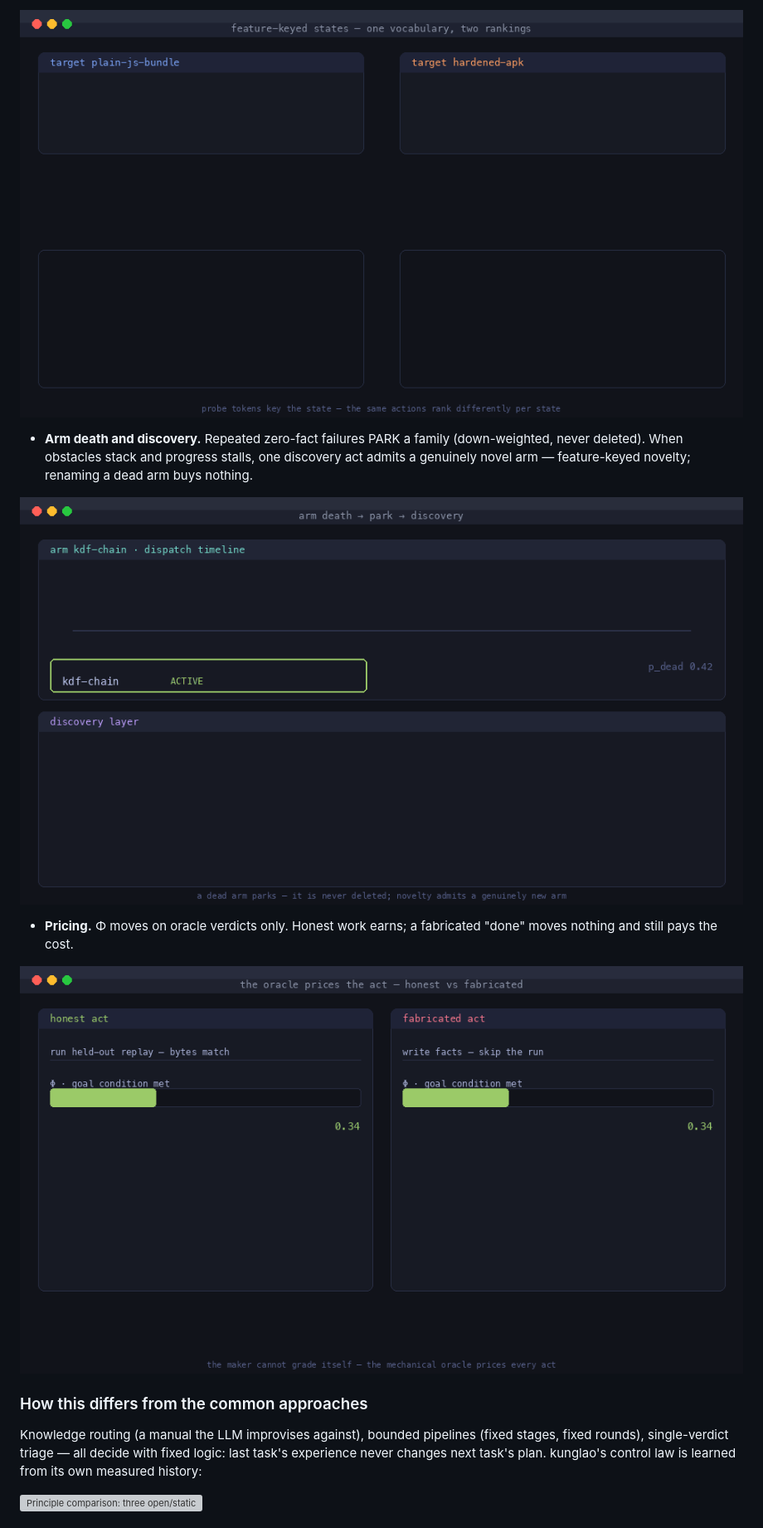
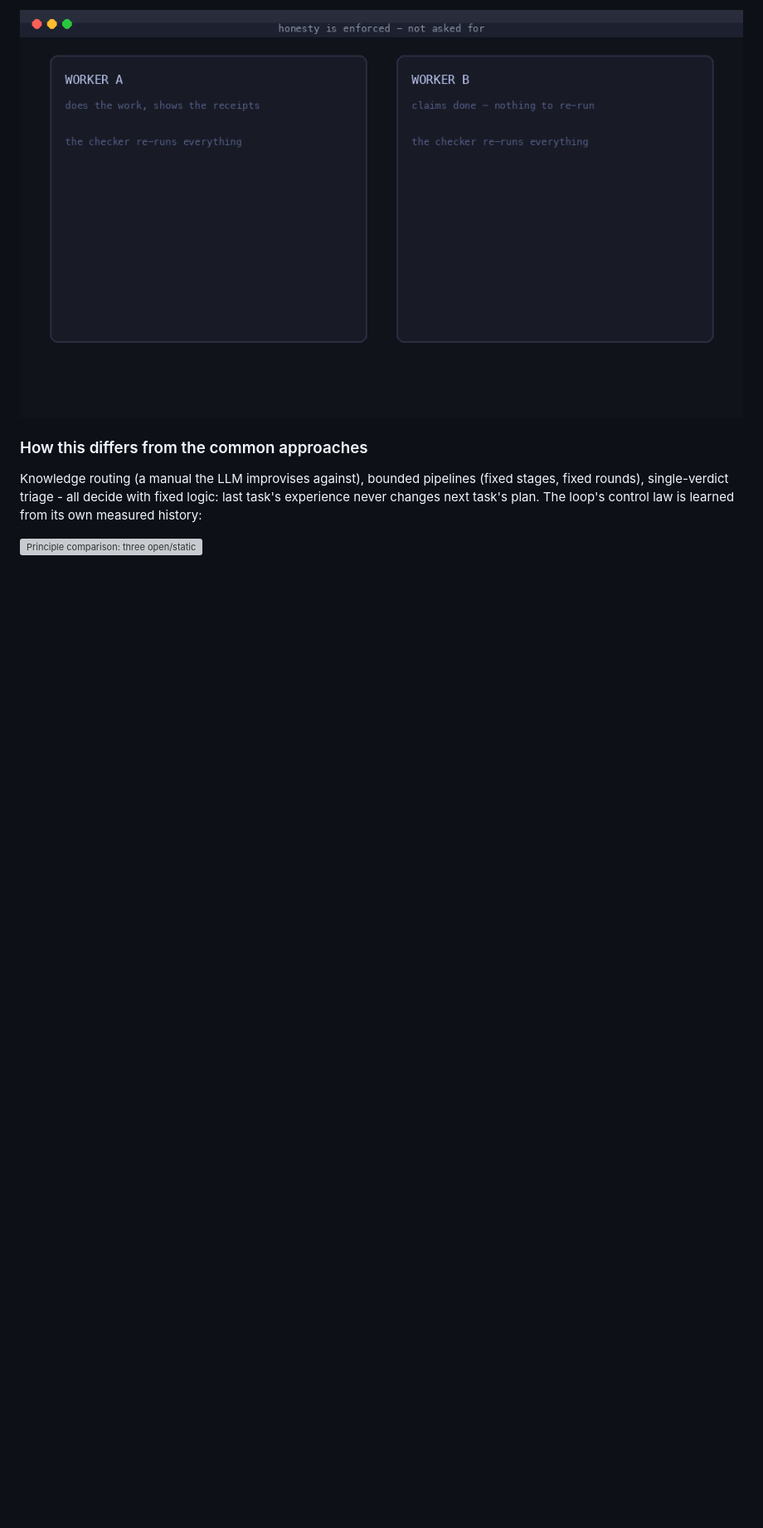
Before and after one commit to amd2g2zz/kunglao-agent, a Markdown page: README.md, the part around one of its changes. Shown at 83% size. GitHub-like rendering; pictures changed too: docs/assets/rl-death-discovery.gif, docs/assets/rl-features.gif, docs/assets/rl-pricing.gif; blank space fills up the shorter version; grey boxes are pictures that could not be loaded.

```diff
--- a/README.md
+++ b/README.md
@@ -116,23 +162,11 @@ verification discipline, and cross-task compounding.
 
-![Feature-keyed states: two targets, two buckets, different top arms](docs/assets/rl-features.gif)
-
-- **Arm death and discovery.** Repeated zero-fact failures PARK a family
-  (down-weighted, never deleted). When obstacles stack and progress stalls,
-  one discovery act admits a genuinely novel arm — feature-keyed novelty;
-  renaming a dead arm buys nothing.
-
-![Arm death: p_dead climbs, the arm parks, a novel arm is admitted](docs/assets/rl-death-discovery.gif)
-
-- **Pricing.** Φ moves on oracle verdicts only. Honest work earns; a
-  fabricated "done" moves nothing and still pays the cost.
-
-![Oracle pricing: honest act earns, fabricated claim pays only cost](docs/assets/rl-pricing.gif)
+![The checker pays only for verifiable results](docs/assets/rl-pricing.gif)
 
 ### How this differs from the common approaches
 
 Knowledge routing (a manual the LLM improvises against), bounded pipelines
-(fixed stages, fixed rounds), single-verdict triage — all decide with fixed
-logic: last task's experience never changes next task's plan. kunglao's
+(fixed stages, fixed rounds), single-verdict triage - all decide with fixed
+logic: last task's experience never changes next task's plan. The loop's
 control law is learned from its own measured history:
 
 ![Principle comparison: three open/static loops versus kunglao's closing loop](docs/assets/approach-comparison.svg)
```
Also changed, not shown: other parts of README.md (+59 -55 lines), README.zh-CN.md (+52 -61 lines), docs/assets/rl-loop.gif, 3 other files.
